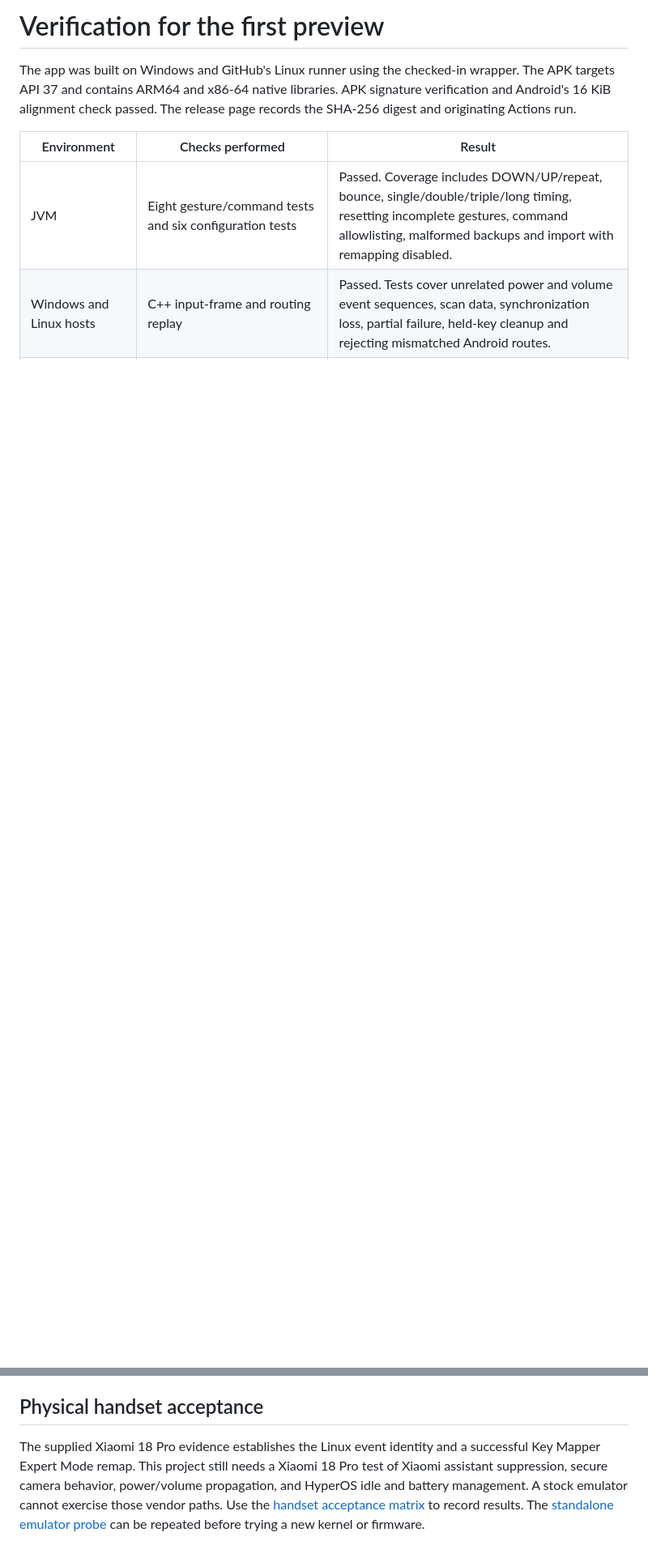
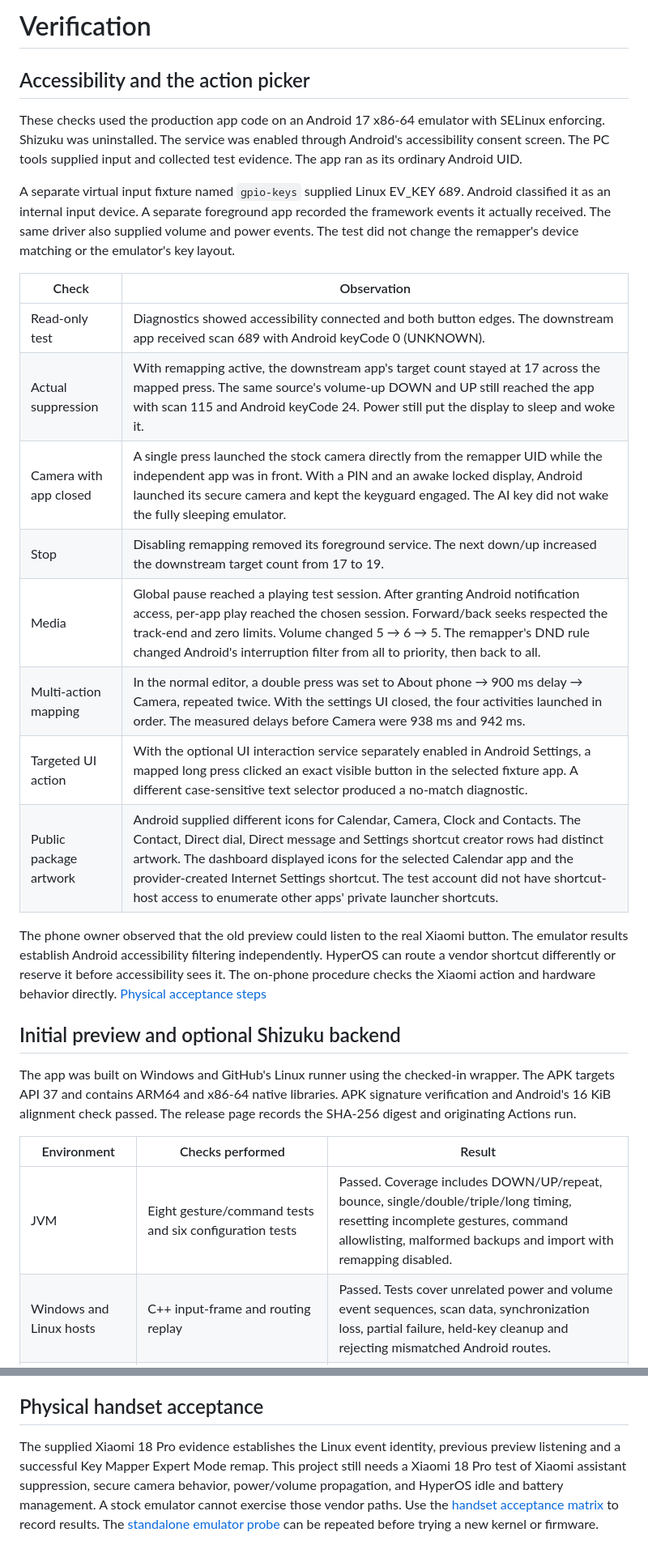
Before and after one commit to migwynkriid13/Xiaomi-AI-Button-Remapper, a Markdown page: docs/verification.md, 2 parts joined by grey strips. Shown at 81% size. Rendered like a GitHub page; blank space fills up the shorter version.

```diff
--- a/docs/verification.md
+++ b/docs/verification.md
@@ -1,4 +1,25 @@
-# Verification for the first preview
+# Verification
+
+## Accessibility and the action picker
+
+These checks used the production app code on an Android 17 x86-64 emulator with SELinux enforcing. Shizuku was uninstalled. The service was enabled through Android's accessibility consent screen. The PC tools supplied input and collected test evidence. The app ran as its ordinary Android UID.
+
+A separate virtual input fixture named `gpio-keys` supplied Linux EV_KEY 689. Android classified it as an internal input device. A separate foreground app recorded the framework events it actually received. The same driver also supplied volume and power events. The test did not change the remapper's device matching or the emulator's key layout.
+
+| Check | Observation |
+| --- | --- |
+| Read-only test | Diagnostics showed accessibility connected and both button edges. The downstream app received scan 689 with Android keyCode 0 (UNKNOWN). |
+| Actual suppression | With remapping active, the downstream app's target count stayed at 17 across the mapped press. The same source's volume-up DOWN and UP still reached the app with scan 115 and Android keyCode 24. Power still put the display to sleep and woke it. |
+| Camera with app closed | A single press launched the stock camera directly from the remapper UID while the independent app was in front. With a PIN and an awake locked display, Android launched its secure camera and kept the keyguard engaged. The AI key did not wake the fully sleeping emulator. |
+| Stop | Disabling remapping removed its foreground service. The next down/up increased the downstream target count from 17 to 19. |
+| Media | Global pause reached a playing test session. After granting Android notification access, per-app play reached the chosen session. Forward/back seeks respected the track-end and zero limits. Volume changed 5 → 6 → 5. The remapper's DND rule changed Android's interruption filter from all to priority, then back to all. |
+| Multi-action mapping | In the normal editor, a double press was set to About phone → 900 ms delay → Camera, repeated twice. With the settings UI closed, the four activities launched in order. The measured delays before Camera were 938 ms and 942 ms. |
+| Targeted UI action | With the optional UI interaction service separately enabled in Android Settings, a mapped long press clicked an exact visible button in the selected fixture app. A different case-sensitive text selector produced a no-match diagnostic. |
+| Public package artwork | Android supplied different icons for Calendar, Camera, Clock and Contacts. The Contact, Direct dial, Direct message and Settings shortcut creator rows had distinct artwork. The dashboard displayed icons for the selected Calendar app and the provider-created Internet Settings shortcut. The test account did not have shortcut-host access to enumerate other apps' private launcher shortcuts. |
+
+The phone owner observed that the old preview could listen to the real Xiaomi button. The emulator results establish Android accessibility filtering independently. HyperOS can route a vendor shortcut differently or reserve it before accessibility sees it. The on-phone procedure checks the Xiaomi action and hardware behavior directly. [Physical acceptance steps](device-testing.md)
+
+## Initial preview and optional Shizuku backend
 
 The app was built on Windows and GitHub's Linux runner using the checked-in wrapper. The APK targets API 37 and contains ARM64 and x86-64 native libraries. APK signature verification and Android's 16 KiB alignment check passed. The release page records the SHA-256 digest and originating Actions run.
 
@@ -24,4 +45,4 @@ For these checks a separate, unpublished emulator-only APK selected a marked vir
 
 ## Physical handset acceptance
 
-The supplied Xiaomi 18 Pro evidence establishes the Linux event identity and a successful Key Mapper Expert Mode remap. This project still needs a Xiaomi 18 Pro test of Xiaomi assistant suppression, secure camera behavior, power/volume propagation, and HyperOS idle and battery management. A stock emulator cannot exercise those vendor paths. Use the [handset acceptance matrix](device-testing.md) to record results. The [standalone emulator probe](emulator-testing.md) can be repeated before trying a new kernel or firmware.
+The supplied Xiaomi 18 Pro evidence establishes the Linux event identity, previous preview listening and a successful Key Mapper Expert Mode remap. This project still needs a Xiaomi 18 Pro test of Xiaomi assistant suppression, secure camera behavior, power/volume propagation, and HyperOS idle and battery management. A stock emulator cannot exercise those vendor paths. Use the [handset acceptance matrix](device-testing.md) to record results. The [standalone emulator probe](emulator-testing.md) can be repeated before trying a new kernel or firmware.
```
Also changed, not shown: README.md (+1 -1 lines), docs/screenshots/apps-light.png (added), docs/screenshots/button-light.png, docs/screenshots/picker-dark.png, docs/screenshots/shortcuts-light.png (added).
